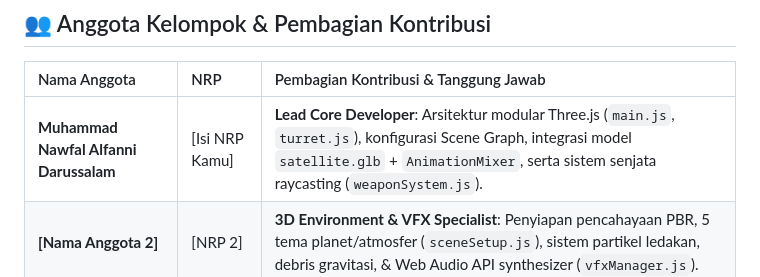
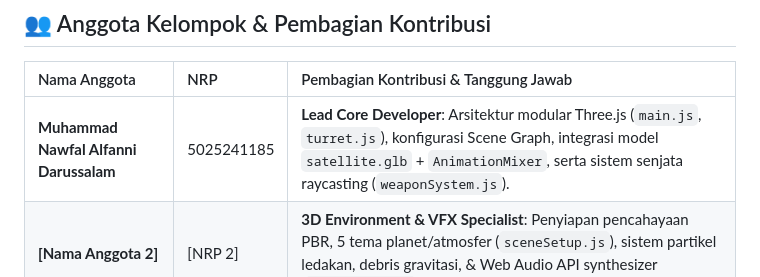
Before and after one commit to MandyTjandra/Praktikum-Grafika-Komputer, a Markdown page: Praktikum 1/README.md, the part around the change. GitHub-like rendering.

```diff
--- a/Praktikum 1/README.md
+++ b/Praktikum 1/README.md
@@ -9,7 +9,7 @@ Pemain mengendalikan pangkalan pertahanan planetary meriam ganda untuk menghancu
 
 | Nama Anggota | NRP | Pembagian Kontribusi & Tanggung Jawab |
 | :--- | :--- | :--- |
-| **Muhammad Nawfal Alfanni Darussalam** | [Isi NRP Kamu] | **Lead Core Developer**: Arsitektur modular Three.js (`main.js`, `turret.js`), konfigurasi Scene Graph, integrasi model `satellite.glb` + `AnimationMixer`, serta sistem senjata raycasting (`weaponSystem.js`). |
+| **Muhammad Nawfal Alfanni Darussalam** | 5025241185 | **Lead Core Developer**: Arsitektur modular Three.js (`main.js`, `turret.js`), konfigurasi Scene Graph, integrasi model `satellite.glb` + `AnimationMixer`, serta sistem senjata raycasting (`weaponSystem.js`). |
 | **[Nama Anggota 2]** | [NRP 2] | **3D Environment & VFX Specialist**: Penyiapan pencahayaan PBR, 5 tema planet/atmosfer (`sceneSetup.js`), sistem partikel ledakan, debris gravitasi, & Web Audio API synthesizer (`vfxManager.js`). |
 | **[Nama Anggota 3]** | [NRP 3] | **UI/UX & Radar Developer**: Perancangan HUD interaktif, modal Start Screen, Settings Intel Codex, Leaderboard (`uiManager.js`), serta pengembangan Radar & Minimap Taktis 360° (`radarManager.js`). |
 
```
